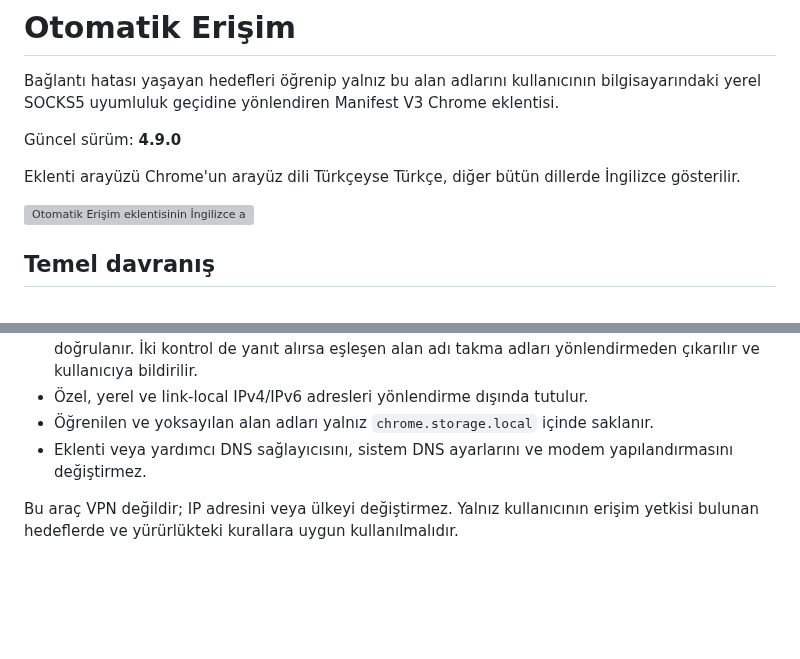
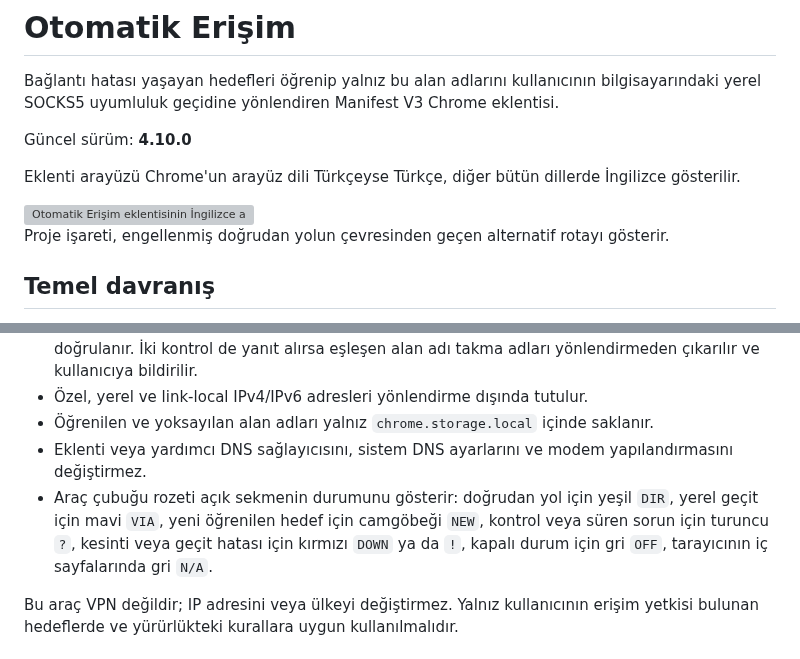
Before and after one commit to EzerchE/selective-access, a Markdown page: README_TR.md, 2 parts joined by grey strips. GitHub-like rendering; blank space fills up the shorter version; grey boxes are pictures that could not be loaded.

Commit message:
Sekme bağlantı durumunu araç çubuğunda göster

```diff
--- a/README_TR.md
+++ b/README_TR.md
@@ -4,11 +4,13 @@
 
 Bağlantı hatası yaşayan hedefleri öğrenip yalnız bu alan adlarını kullanıcının bilgisayarındaki yerel SOCKS5 uyumluluk geçidine yönlendiren Manifest V3 Chrome eklentisi.
 
-Güncel sürüm: **4.9.0**
+Güncel sürüm: **4.10.0**
 
 Eklenti arayüzü Chrome'un arayüz dili Türkçeyse Türkçe, diğer bütün dillerde İngilizce gösterilir.
 
 <img src="assets/screenshots/popup-v4-8-en.png" alt="Otomatik Erişim eklentisinin İngilizce arayüzü" width="307">
+
+Proje işareti, engellenmiş doğrudan yolun çevresinden geçen alternatif rotayı gösterir.
 
 ## Temel davranış
 
@@ -22,6 +24,7 @@ Eklenti arayüzü Chrome'un arayüz dili Türkçeyse Türkçe, diğer bütün di
 - Özel, yerel ve link-local IPv4/IPv6 adresleri yönlendirme dışında tutulur.
 - Öğrenilen ve yoksayılan alan adları yalnız `chrome.storage.local` içinde saklanır.
 - Eklenti veya yardımcı DNS sağlayıcısını, sistem DNS ayarlarını ve modem yapılandırmasını değiştirmez.
+- Araç çubuğu rozeti açık sekmenin durumunu gösterir: doğrudan yol için yeşil `DIR`, yerel geçit için mavi `VIA`, yeni öğrenilen hedef için camgöbeği `NEW`, kontrol veya süren sorun için turuncu `?`, kesinti veya geçit hatası için kırmızı `DOWN` ya da `!`, kapalı durum için gri `OFF`, tarayıcının iç sayfalarında gri `N/A`.
 
 Bu araç VPN değildir; IP adresini veya ülkeyi değiştirmez. Yalnız kullanıcının erişim yetkisi bulunan hedeflerde ve yürürlükteki kurallara uygun kullanılmalıdır.
 
```
Also changed, not shown: README.md (+4 -1 lines), assets/icon-128.png, 6 other files.
